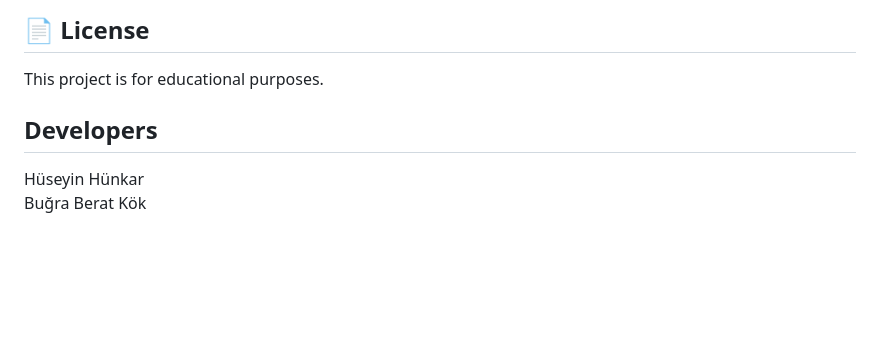
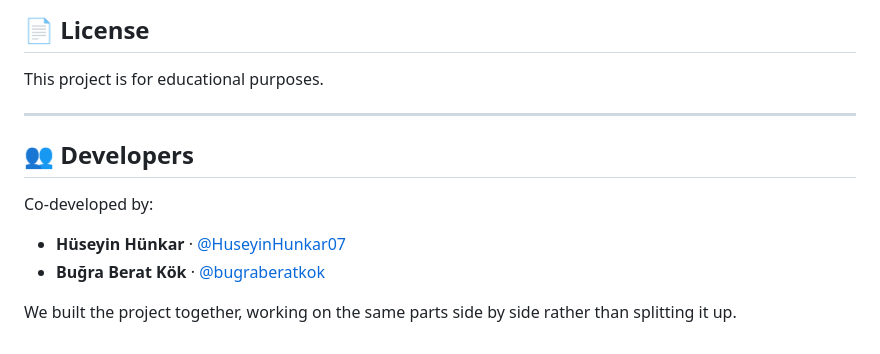
Before and after one commit to bugraberatkok/football-analyzer-ai, a Markdown page: README.md, the part around the change. Drawn GitHub-style; blank space fills up the shorter version.

Commit message:
Credit both developers in the README

```diff
--- a/README.md
+++ b/README.md
@@ -180,8 +180,13 @@ Frontend renders the analysis panel
 
 This project is for educational purposes.
 
+---
 
-## Developers
+## 👥 Developers
 
-Hüseyin Hünkar
-<br> Buğra Berat Kök
+Co-developed by:
+
+- **Hüseyin Hünkar** · [@HuseyinHunkar07](https://github.com/HuseyinHunkar07)
+- **Buğra Berat Kök** · [@bugraberatkok](https://github.com/bugraberatkok)
+
+We built the project together, working on the same parts side by side rather than splitting it up.
```
